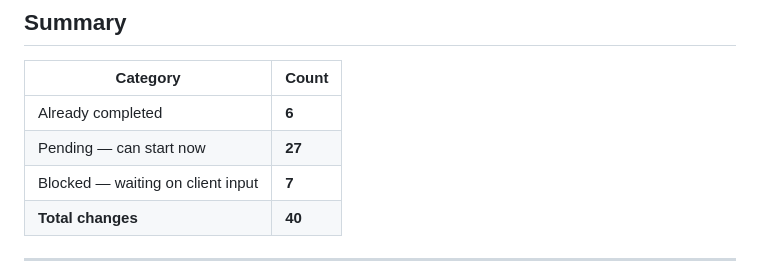
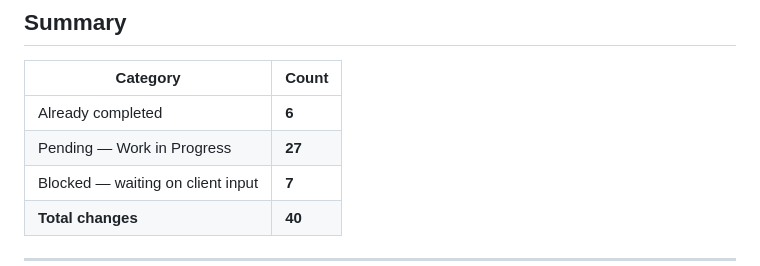
Before and after one commit to techpeer-pk/astron, a Markdown page: changes_document.md, the part around the change. Rendered like a GitHub page.

Commit message:
Update pending status description in changes document

```diff
--- a/changes_document.md
+++ b/changes_document.md
@@ -91,7 +91,7 @@
 | Category | Count |
 |----------|-------|
 | Already completed | **6** |
-| Pending — can start now | **27** |
+| Pending — Work in Progress | **27** |
 | Blocked — waiting on client input | **7** |
 | **Total changes** | **40** |
 
```
